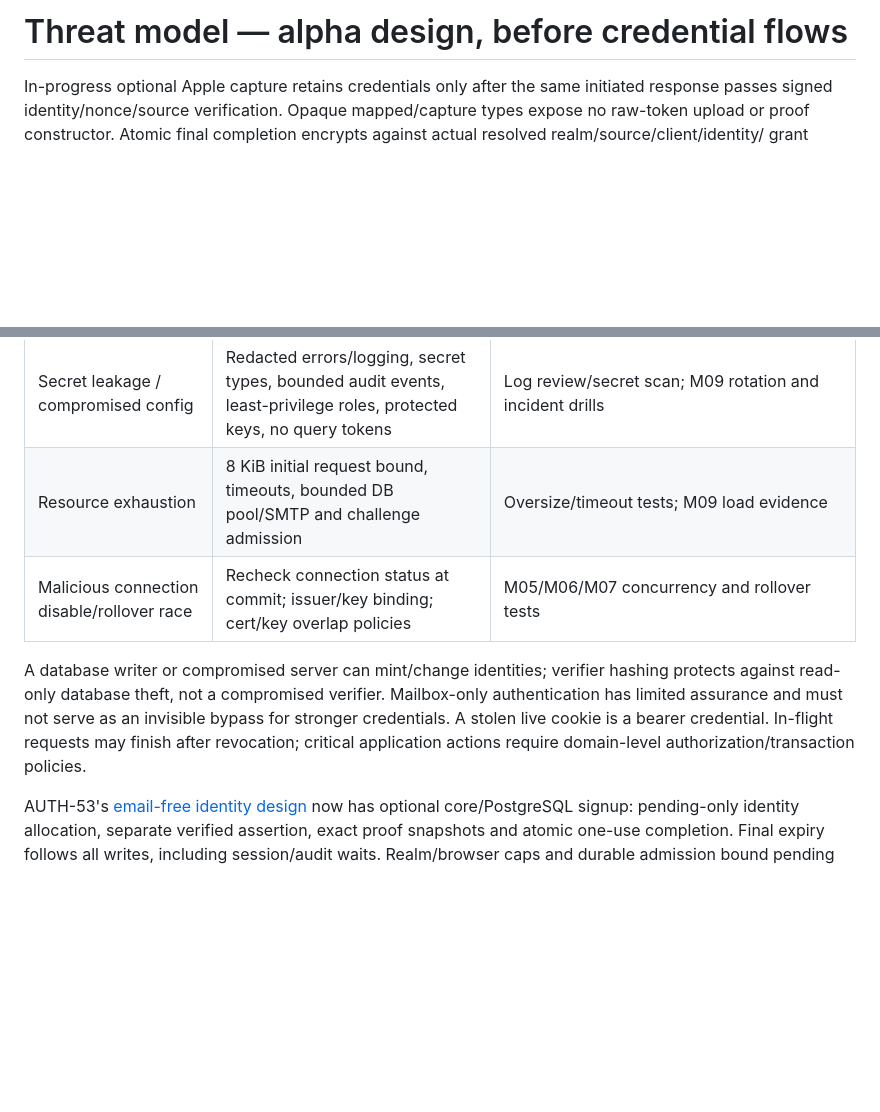
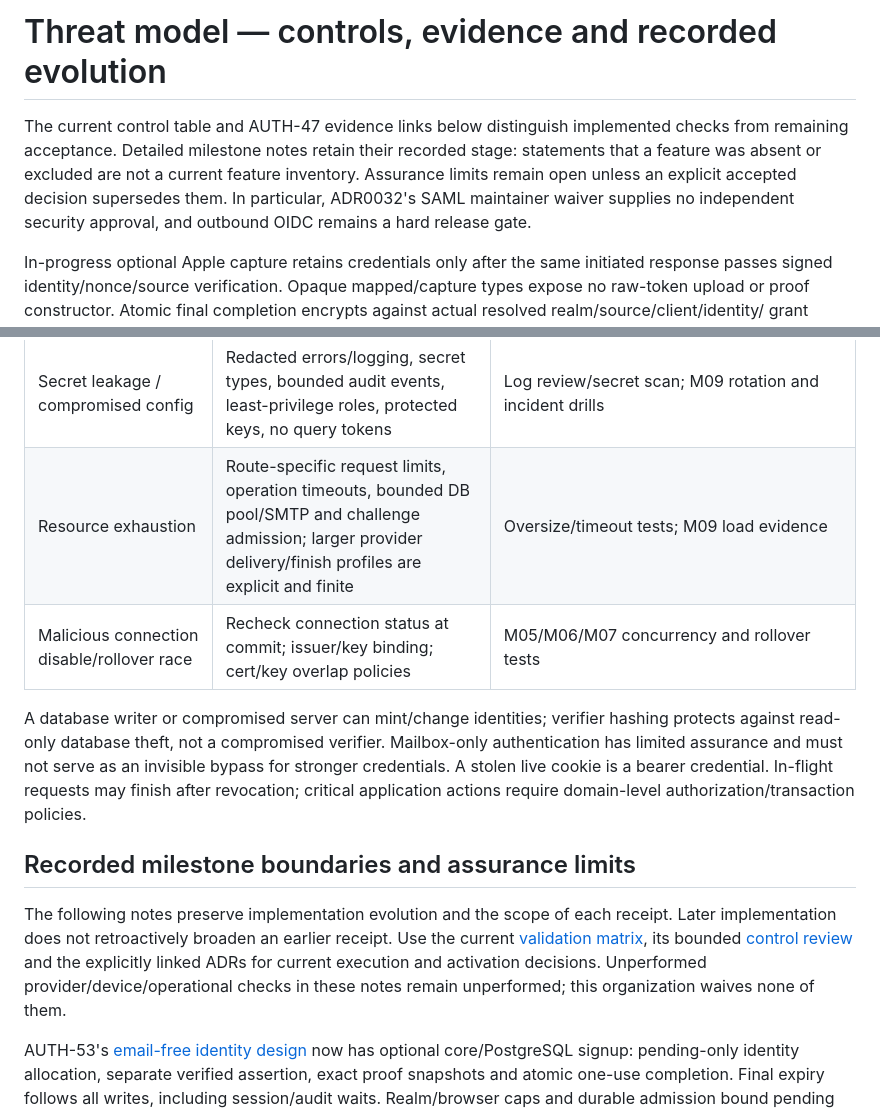
Before and after one commit to Deuspheara/easy-auth, a Markdown page: docs/security/threat-model.md, 2 parts joined by grey strips. Drawn GitHub-style; blank space fills up the shorter version.

```diff
--- a/docs/security/threat-model.md
+++ b/docs/security/threat-model.md
@@ -1,4 +1,11 @@
-# Threat model — alpha design, before credential flows
+# Threat model — controls, evidence and recorded evolution
+
+The current control table and AUTH-47 evidence links below distinguish implemented
+checks from remaining acceptance. Detailed milestone notes retain their recorded
+stage: statements that a feature was absent or excluded are not a current feature
+inventory. Assurance limits remain open unless an explicit accepted decision
+supersedes them. In particular, ADR0032's SAML maintainer waiver supplies no
+independent security approval, and outbound OIDC remains a hard release gate.
 
 In-progress optional Apple capture retains credentials only after the same
 initiated response passes signed identity/nonce/source verification. Opaque
@@ -213,10 +222,19 @@ Created 2026-10-18. Not a security audit. Assets: user identity, credential veri
 | Tenant isolation / privilege escalation | Realm on every query/constraint; trusted router realm; no app membership/permissions in auth core | Cross-realm FK/query tests; app independently authorizes actions |
 | Brute force / spraying / mail abuse | Shared admission by realm+email and source IP; overall resource bounds; no trusted forwarded IP by default | Concurrent rate tests and load/retention plan |
 | Secret leakage / compromised config | Redacted errors/logging, secret types, bounded audit events, least-privilege roles, protected keys, no query tokens | Log review/secret scan; M09 rotation and incident drills |
-| Resource exhaustion | 8 KiB initial request bound, timeouts, bounded DB pool/SMTP and challenge admission | Oversize/timeout tests; M09 load evidence |
+| Resource exhaustion | Route-specific request limits, operation timeouts, bounded DB pool/SMTP and challenge admission; larger provider delivery/finish profiles are explicit and finite | Oversize/timeout tests; M09 load evidence |
 | Malicious connection disable/rollover race | Recheck connection status at commit; issuer/key binding; cert/key overlap policies | M05/M06/M07 concurrency and rollover tests |
 
 A database writer or compromised server can mint/change identities; verifier hashing protects against read-only database theft, not a compromised verifier. Mailbox-only authentication has limited assurance and must not serve as an invisible bypass for stronger credentials. A stolen live cookie is a bearer credential. In-flight requests may finish after revocation; critical application actions require domain-level authorization/transaction policies.
+
+## Recorded milestone boundaries and assurance limits
+
+The following notes preserve implementation evolution and the scope of each
+receipt. Later implementation does not retroactively broaden an earlier receipt.
+Use the current [validation matrix](protocol-validation-matrix.md), its bounded
+[control review](threat-control-review.md) and the explicitly linked ADRs for current
+execution and activation decisions. Unperformed provider/device/operational checks
+in these notes remain unperformed; this organization waives none of them.
 
 AUTH-53's [email-free identity design](../architecture/adr/0009-passkey-first-identity.md)
 now has optional core/PostgreSQL signup: pending-only identity allocation, separate
```
Also changed, not shown: other parts of docs/security/threat-model.md (+8 -6 lines), docs/security/protocol-validation-matrix.md (+33 -5 lines), docs/security/threat-control-review.md (added, +78 -0 lines).
